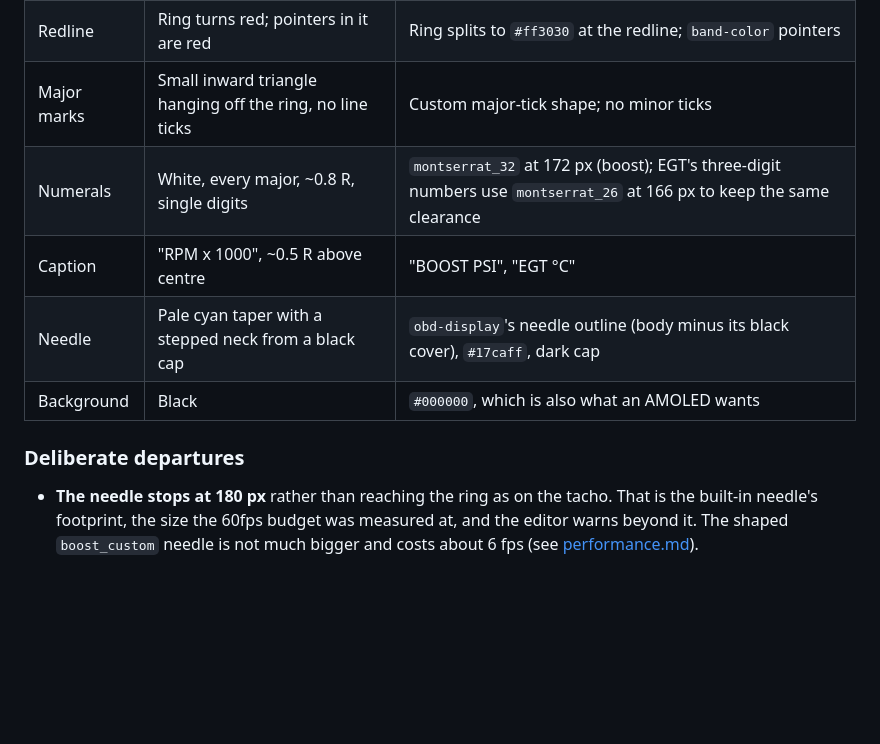
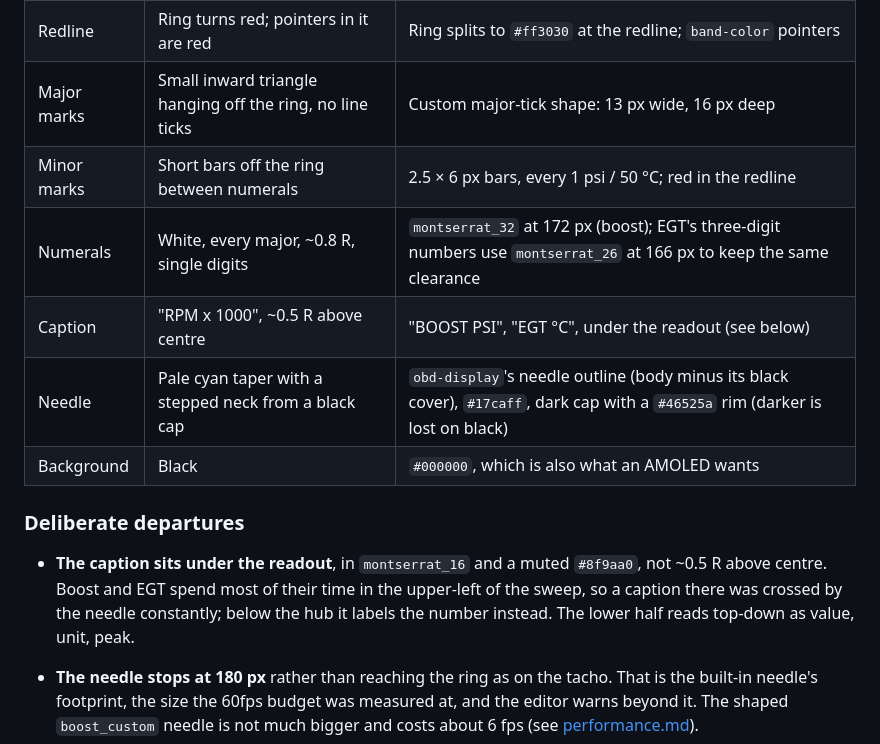
Before and after one commit to JosephGarrone/ai-gauge, a Markdown page: docs/gauge-faces.md, the part around one of its changes. Drawn GitHub-style; blank space fills up the shorter version.

```diff
--- a/docs/gauge-faces.md
+++ b/docs/gauge-faces.md
@@ -31,13 +31,19 @@ What was carried over, measured on the photo as fractions of the ring's outer ra
 |---|---|---|
 | Scale ring | Thick off-white ring near the rim, broken at each half-major | 7 bands, 12 px (5.5% R), 1.4° gaps |
 | Redline | Ring turns red; pointers in it are red | Ring splits to `#ff3030` at the redline; `band-color` pointers |
-| Major marks | Small inward triangle hanging off the ring, no line ticks | Custom major-tick shape; no minor ticks |
+| Major marks | Small inward triangle hanging off the ring, no line ticks | Custom major-tick shape: 13 px wide, 16 px deep |
+| Minor marks | Short bars off the ring between numerals | 2.5 × 6 px bars, every 1 psi / 50 °C; red in the redline |
 | Numerals | White, every major, ~0.8 R, single digits | `montserrat_32` at 172 px (boost); EGT's three-digit numbers use `montserrat_26` at 166 px to keep the same clearance |
-| Caption | "RPM x 1000", ~0.5 R above centre | "BOOST  PSI", "EGT  °C" |
-| Needle | Pale cyan taper with a stepped neck from a black cap | `obd-display`'s needle outline (body minus its black cover), `#17caff`, dark cap |
+| Caption | "RPM x 1000", ~0.5 R above centre | "BOOST  PSI", "EGT  °C", under the readout (see below) |
+| Needle | Pale cyan taper with a stepped neck from a black cap | `obd-display`'s needle outline (body minus its black cover), `#17caff`, dark cap with a `#46525a` rim (darker is lost on black) |
 | Background | Black | `#000000`, which is also what an AMOLED wants |
 
 ### Deliberate departures
+
+- **The caption sits under the readout**, in `montserrat_16` and a muted `#8f9aa0`, not ~0.5 R
+  above centre. Boost and EGT spend most of their time in the upper-left of the sweep, so a
+  caption there was crossed by the needle constantly; below the hub it labels the number instead.
+  The lower half reads top-down as value, unit, peak.
 
 - **The needle stops at 180 px** rather than reaching the ring as on the tacho. That is the built-in
   needle's footprint, the size the 60fps budget was measured at, and the editor warns beyond it.
```
Also changed, not shown: other parts of docs/gauge-faces.md (+10 -0 lines), docs/images/faces/boost.png (added), docs/images/faces/egt.png (added), 5 other files.
